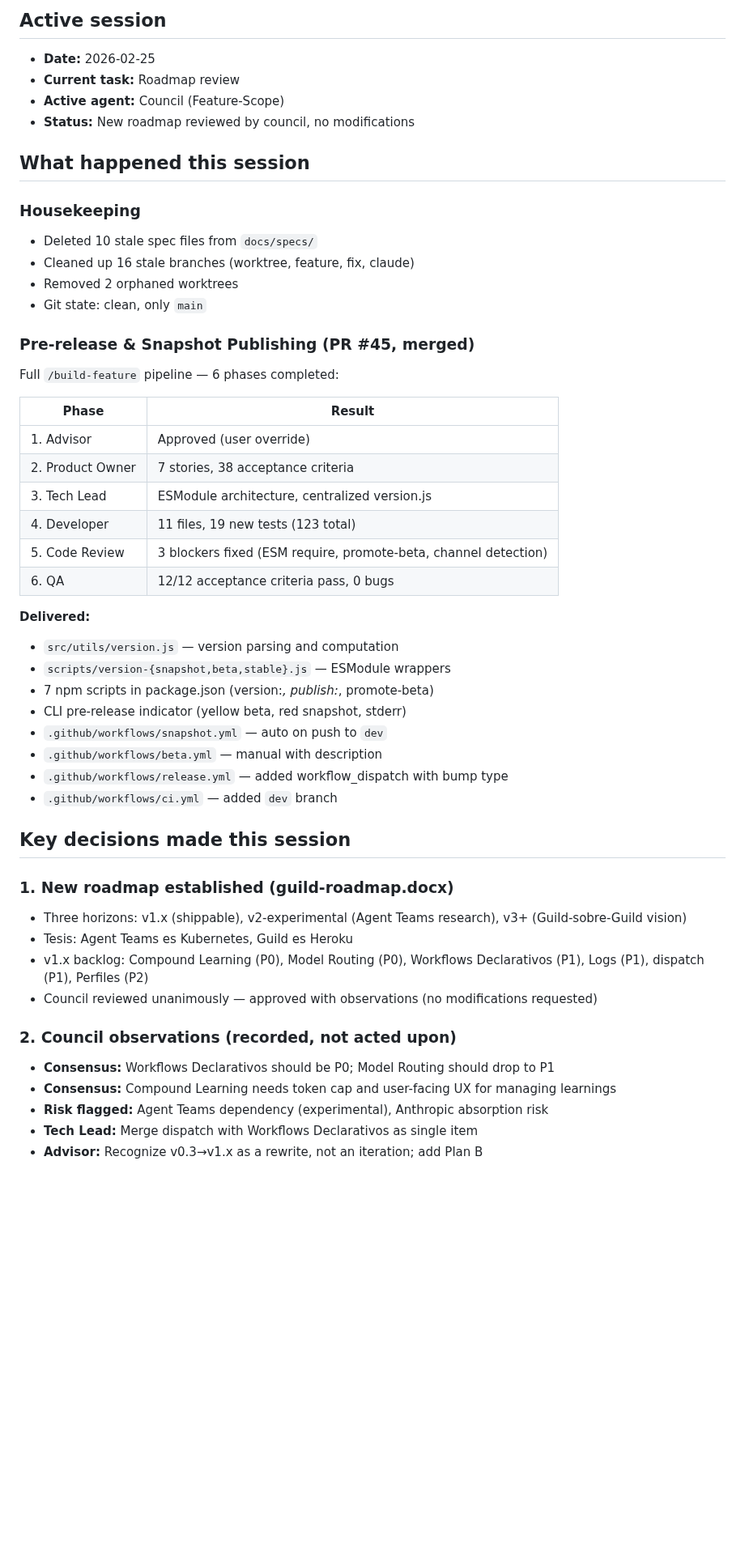
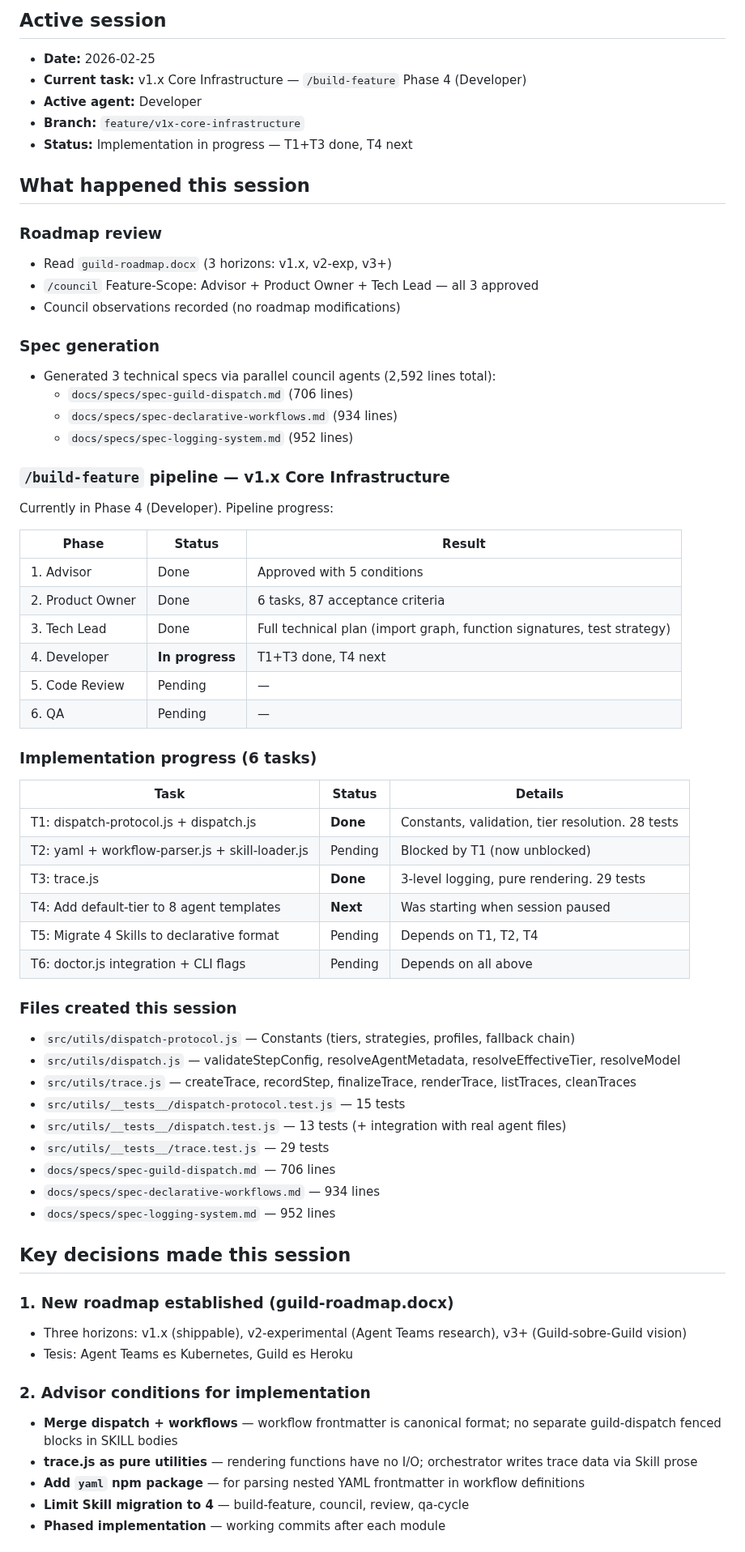
Before and after one commit to Guild-Agents/guild, a Markdown page: SESSION.md, the part around one of its changes. Shown at 81% size. Rendered like a GitHub page; blank space fills up the shorter version.

Commit message:
wip: session paused — v1x-core-infrastructure phase 4, T1+T3 done, T4 next
build-feature pipeline at Phase 4 (Developer), 2/6 tasks complete
195 tests passing, 3 specs generated, 4 tasks remaining

Co-Authored-By: Claude Opus 4.6 <noreply@anthropic.com>

```diff
--- a/SESSION.md
+++ b/SESSION.md
@@ -2,52 +2,68 @@
 
 ## Active session
 - **Date:** 2026-02-25
-- **Current task:** Roadmap review
-- **Active agent:** Council (Feature-Scope)
-- **Status:** New roadmap reviewed by council, no modifications
+- **Current task:** v1.x Core Infrastructure — `/build-feature` Phase 4 (Developer)
+- **Active agent:** Developer
+- **Branch:** `feature/v1x-core-infrastructure`
+- **Status:** Implementation in progress — T1+T3 done, T4 next
 
 ## What happened this session
 
-### Housekeeping
-- Deleted 10 stale spec files from `docs/specs/`
-- Cleaned up 16 stale branches (worktree, feature, fix, claude)
-- Removed 2 orphaned worktrees
-- Git state: clean, only `main`
+### Roadmap review
+- Read `guild-roadmap.docx` (3 horizons: v1.x, v2-exp, v3+)
+- `/council` Feature-Scope: Advisor + Product Owner + Tech Lead — all 3 approved
+- Council observations recorded (no roadmap modifications)
 
-### Pre-release & Snapshot Publishing (PR #45, merged)
-Full `/build-feature` pipeline — 6 phases completed:
+### Spec generation
+- Generated 3 technical specs via parallel council agents (2,592 lines total):
+  - `docs/specs/spec-guild-dispatch.md` (706 lines)
+  - `docs/specs/spec-declarative-workflows.md` (934 lines)
+  - `docs/specs/spec-logging-system.md` (952 lines)
 
-| Phase | Result |
-|-------|--------|
-| 1. Advisor | Approved (user override) |
-| 2. Product Owner | 7 stories, 38 acceptance criteria |
-| 3. Tech Lead | ESModule architecture, centralized version.js |
-| 4. Developer | 11 files, 19 new tests (123 total) |
-| 5. Code Review | 3 blockers fixed (ESM require, promote-beta, channel detection) |
-| 6. QA | 12/12 acceptance criteria pass, 0 bugs |
+### `/build-feature` pipeline — v1.x Core Infrastructure
+Currently in Phase 4 (Developer). Pipeline progress:
 
-**Delivered:**
-- `src/utils/version.js` — version parsing and computation
-- `scripts/version-{snapshot,beta,stable}.js` — ESModule wrappers
-- 7 npm scripts in package.json (version:*, publish:*, promote-beta)
-- CLI pre-release indicator (yellow beta, red snapshot, stderr)
-- `.github/workflows/snapshot.yml` — auto on push to `dev`
-- `.github/workflows/beta.yml` — manual with description
-- `.github/workflows/release.yml` — added workflow_dispatch with bump type
-- `.github/workflows/ci.yml` — added `dev` branch
+| Phase | Status | Result |
+|-------|--------|--------|
+| 1. Advisor | Done | Approved with 5 conditions |
+| 2. Product Owner | Done | 6 tasks, 87 acceptance criteria |
+| 3. Tech Lead | Done | Full technical plan (import graph, function signatures, test strategy) |
+| 4. Developer | **In progress** | T1+T3 done, T4 next |
+| 5. Code Review | Pending | — |
+| 6. QA | Pending | — |
+
+### Implementation progress (6 tasks)
+
+| Task | Status | Details |
+|------|--------|---------|
+| T1: dispatch-protocol.js + dispatch.js | **Done** | Constants, validation, tier resolution. 28 tests |
+| T2: yaml + workflow-parser.js + skill-loader.js | Pending | Blocked by T1 (now unblocked) |
+| T3: trace.js | **Done** | 3-level logging, pure rendering. 29 tests |
+| T4: Add default-tier to 8 agent templates | **Next** | Was starting when session paused |
+| T5: Migrate 4 Skills to declarative format | Pending | Depends on T1, T2, T4 |
+| T6: doctor.js integration + CLI flags | Pending | Depends on all above |
+
+### Files created this session
+- `src/utils/dispatch-protocol.js` — Constants (tiers, strategies, profiles, fallback chain)
+- `src/utils/dispatch.js` — validateStepConfig, resolveAgentMetadata, resolveEffectiveTier, resolveModel
+- `src/utils/trace.js` — createTrace, recordStep, finalizeTrace, renderTrace, listTraces, cleanTraces
+- `src/utils/__tests__/dispatch-protocol.test.js` — 15 tests
+- `src/utils/__tests__/dispatch.test.js` — 13 tests (+ integration with real agent files)
+- `src/utils/__tests__/trace.test.js` — 29 tests
+- `docs/specs/spec-guild-dispatch.md` — 706 lines
+- `docs/specs/spec-declarative-workflows.md` — 934 lines
+- `docs/specs/spec-logging-system.md` — 952 lines
 
 ## Key decisions made this session
 
 ### 1. New roadmap established (guild-roadmap.docx)
 - Three horizons: v1.x (shippable), v2-experimental (Agent Teams research), v3+ (Guild-sobre-Guild vision)
 - Tesis: Agent Teams es Kubernetes, Guild es Heroku
-- v1.x backlog: Compound Learning (P0), Model Routing (P0), Workflows Declarativos (P1), Logs (P1), dispatch (P1), Perfiles (P2)
-- Council reviewed unanimously — approved with observations (no modifications requested)
 
-### 2. Council observations (recorded, not acted upon)
-- **Consensus:** Workflows Declarativos should be P0; Model Routing should drop to P1
-- **Consensus:** Compound Learning needs token cap and user-facing UX for managing learnings
-- **Risk flagged:** Agent Teams dependency (experimental), Anthropic absorption risk
-- **Tech Lead:** Merge dispatch with Workflows Declarativos as single item
-- **Advisor:** Recognize v0.3→v1.x as a rewrite, not an iteration; add Plan B
+### 2. Advisor conditions for implementation
+- **Merge dispatch + workflows** — workflow frontmatter is canonical format; no separate guild-dispatch fenced blocks in SKILL bodies
+- **trace.js as pure utilities** — rendering functions have no I/O; orchestrator writes trace data via Skill prose
+- **Add `yaml` npm package** — for parsing nested YAML frontmatter in workflow definitions
+- **Limit Skill migration to 4** — build-feature, council, review, qa-cycle
+- **Phased implementation** — working commits after each module
 
```
Also changed, not shown: other parts of SESSION.md (+17 -16 lines).
